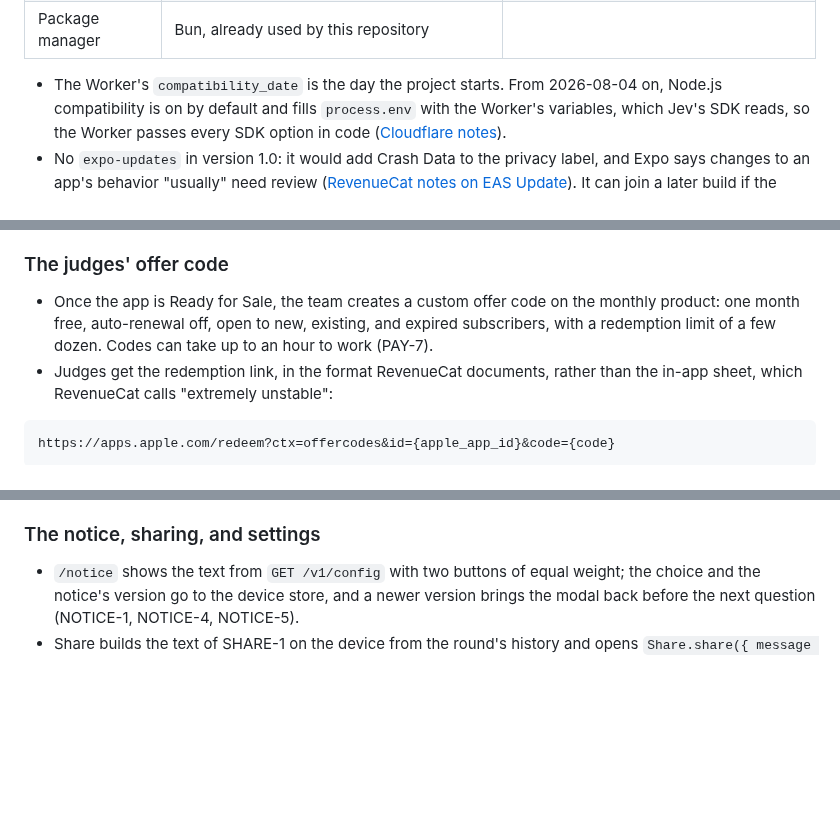
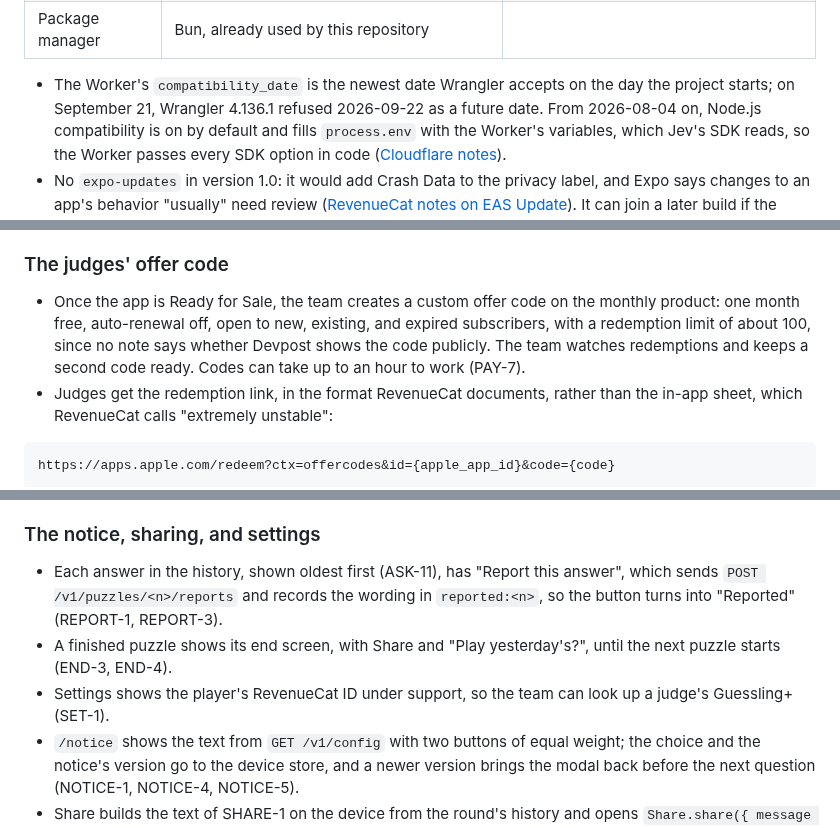
Before and after one commit to RevenueCat-M1KU/RevenueCat, a Markdown page: docs/TRD.md, 3 parts joined by grey strips. GitHub-like rendering; blank space fills up the shorter version.

```diff
--- a/docs/TRD.md
+++ b/docs/TRD.md
@@ -132,7 +132,9 @@ The path of one question:
 | Jev mocks in tests | `@msw/cloudflare` 0.0.1 with `msw` 2.14 or later            | Cloudflare's documented way to mock outbound requests |
 | Package manager    | Bun, already used by this repository                        |                                                       |
 
-- The Worker's `compatibility_date` is the day the project starts. From
+- The Worker's `compatibility_date` is the newest date Wrangler accepts on
+  the day the project starts; on September 21, Wrangler 4.136.1 refused
+  2026-09-22 as a future date. From
   2026-08-04 on, Node.js compatibility is on by default and fills
   `process.env` with the Worker's variables, which Jev's SDK reads, so the
   Worker passes every SDK option in code
@@ -755,8 +768,10 @@ export async function hasGuesslingPlus(appUserId: string, env: Env): Promise<boo
 
 - Once the app is Ready for Sale, the team creates a custom offer code on
   the monthly product: one month free, auto-renewal off, open to new,
-  existing, and expired subscribers, with a redemption limit of a few
-  dozen. Codes can take up to an hour to work (PAY-7).
+  existing, and expired subscribers, with a redemption limit of about 100,
+  since no note says whether Devpost shows the code publicly. The team
+  watches redemptions and keeps a second code ready. Codes can take up to
+  an hour to work (PAY-7).
 - Judges get the redemption link, in the format RevenueCat documents,
   rather than the in-app sheet, which RevenueCat calls "extremely
   unstable":
@@ -811,6 +826,14 @@ Expo Router, with one stack:
 
 ### The notice, sharing, and settings
 
+- Each answer in the history, shown oldest first (ASK-11), has "Report this
+  answer", which sends `POST /v1/puzzles/<n>/reports` and records the
+  wording in `reported:<n>`, so the button turns into "Reported"
+  (REPORT-1, REPORT-3).
+- A finished puzzle shows its end screen, with Share and "Play
+  yesterday's?", until the next puzzle starts (END-3, END-4).
+- Settings shows the player's RevenueCat ID under support, so the team can
+  look up a judge's Guessling+ (SET-1).
 - `/notice` shows the text from `GET /v1/config` with two buttons of equal
   weight; the choice and the notice's version go to the device store, and a
   newer version brings the modal back before the next question (NOTICE-1,
```
Also changed, not shown: other parts of docs/TRD.md (+29 -12 lines).
